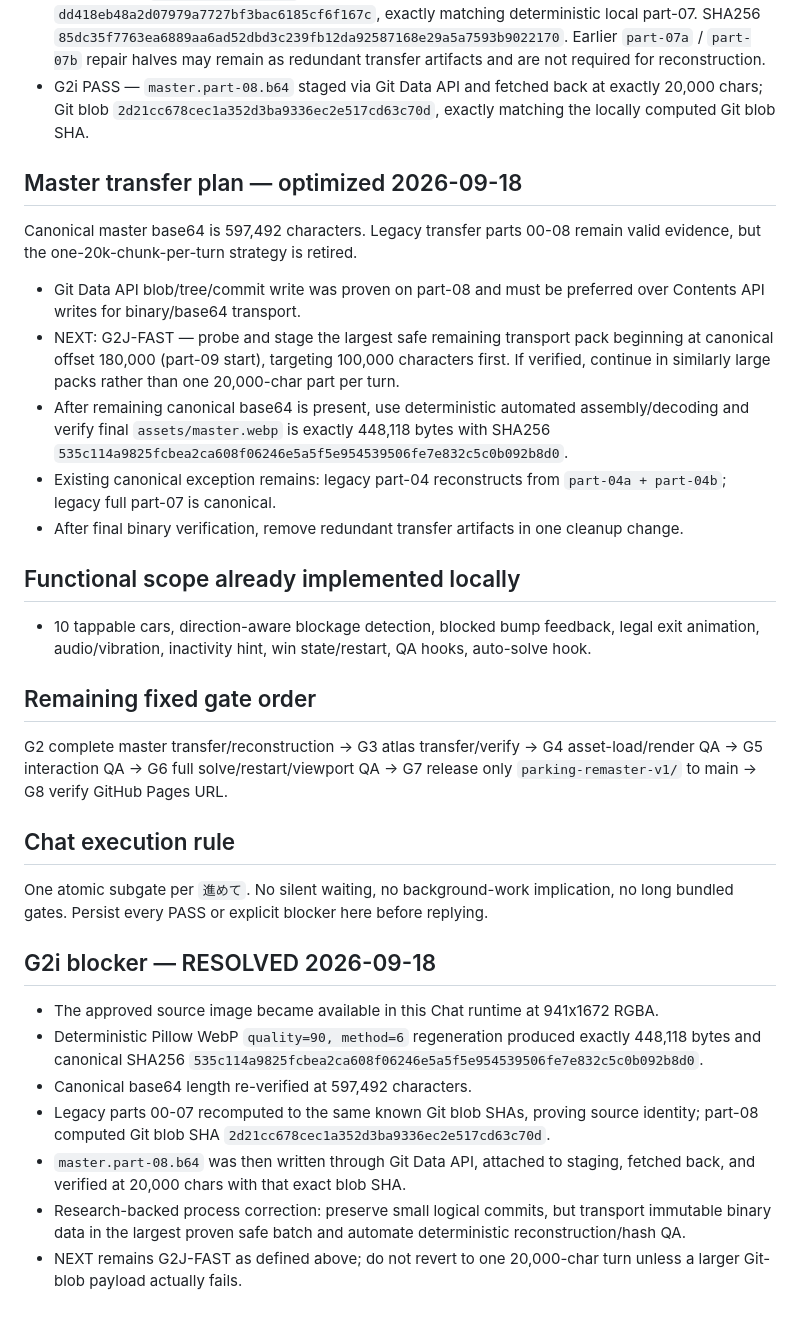
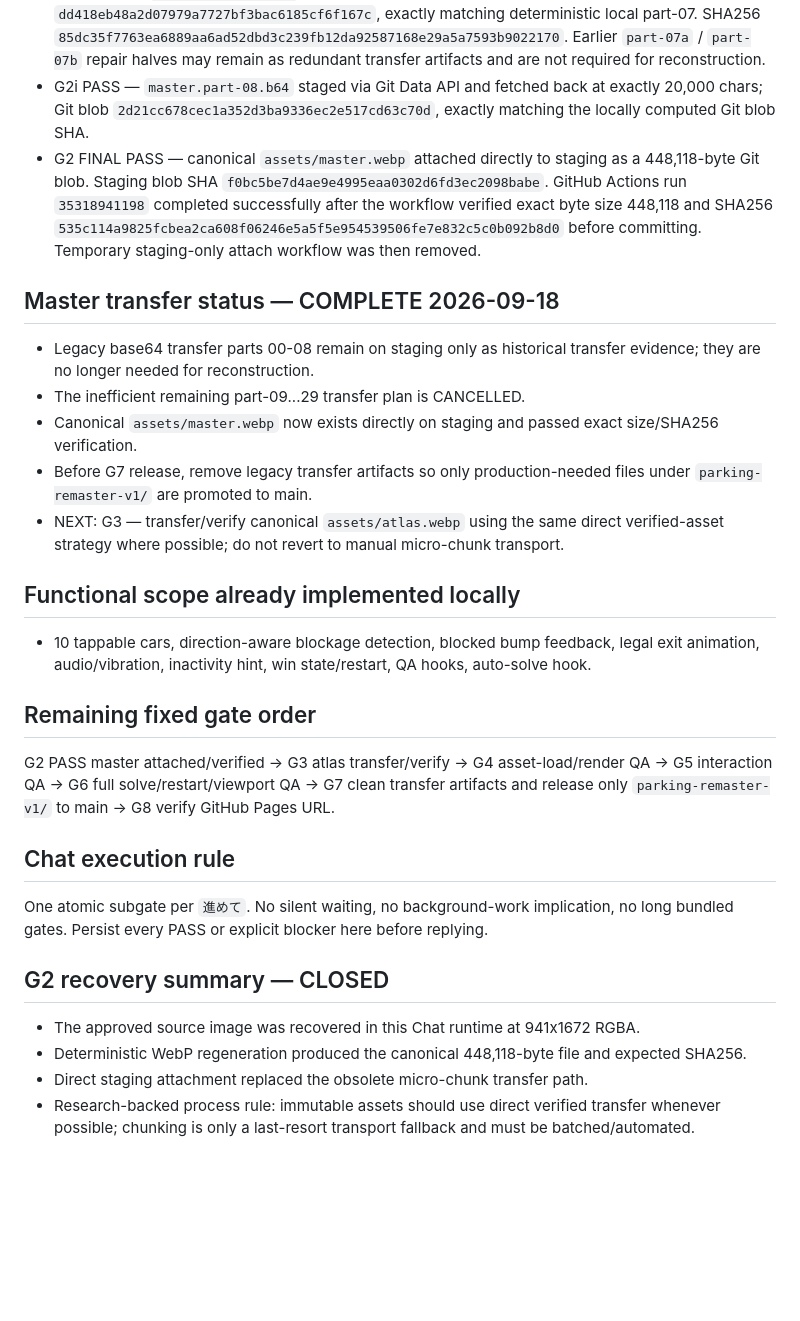
Before and after one commit to kuwashistudio/grid-shift-playtest, a Markdown page: parking-remaster-v1/BUILD_STATE.md, the part around the change. Rendered like a GitHub page; blank space fills up the shorter version.

Commit message:
Close G2 with verified direct master attachment

```diff
--- a/parking-remaster-v1/BUILD_STATE.md
+++ b/parking-remaster-v1/BUILD_STATE.md
@@ -28,29 +28,26 @@
 - G2g PASS — master part-06, 20,000 bytes, Git blob `5d4772af4650a2d5233084eb7932391ea200d4ec`.
 - G2h PASS — `master.part-07.b64` staged and verified at 20,000 bytes with Git blob `dd418eb48a2d07979a7727bf3bac6185cf6f167c`, exactly matching deterministic local part-07. SHA256 `85dc35f7763ea6889aa6ad52dbd3c239fb12da92587168e29a5a7593b9022170`. Earlier `part-07a` / `part-07b` repair halves may remain as redundant transfer artifacts and are not required for reconstruction.
 - G2i PASS — `master.part-08.b64` staged via Git Data API and fetched back at exactly 20,000 chars; Git blob `2d21cc678cec1a352d3ba9336ec2e517cd63c70d`, exactly matching the locally computed Git blob SHA.
+- G2 FINAL PASS — canonical `assets/master.webp` attached directly to staging as a 448,118-byte Git blob. Staging blob SHA `f0bc5be7d4ae9e4995eaa0302d6fd3ec2098babe`. GitHub Actions run `35318941198` completed successfully after the workflow verified exact byte size 448,118 and SHA256 `535c114a9825fcbea2ca608f06246e5a5f5e954539506fe7e832c5c0b092b8d0` before committing. Temporary staging-only attach workflow was then removed.
 
-## Master transfer plan — optimized 2026-09-18
-Canonical master base64 is 597,492 characters. Legacy transfer parts 00-08 remain valid evidence, but the one-20k-chunk-per-turn strategy is retired.
-- Git Data API blob/tree/commit write was proven on part-08 and must be preferred over Contents API writes for binary/base64 transport.
-- NEXT: G2J-FAST — probe and stage the largest safe remaining transport pack beginning at canonical offset 180,000 (part-09 start), targeting 100,000 characters first. If verified, continue in similarly large packs rather than one 20,000-char part per turn.
-- After remaining canonical base64 is present, use deterministic automated assembly/decoding and verify final `assets/master.webp` is exactly 448,118 bytes with SHA256 `535c114a9825fcbea2ca608f06246e5a5f5e954539506fe7e832c5c0b092b8d0`.
-- Existing canonical exception remains: legacy part-04 reconstructs from `part-04a + part-04b`; legacy full part-07 is canonical.
-- After final binary verification, remove redundant transfer artifacts in one cleanup change.
+## Master transfer status — COMPLETE 2026-09-18
+- Legacy base64 transfer parts 00-08 remain on staging only as historical transfer evidence; they are no longer needed for reconstruction.
+- The inefficient remaining part-09...29 transfer plan is CANCELLED.
+- Canonical `assets/master.webp` now exists directly on staging and passed exact size/SHA256 verification.
+- Before G7 release, remove legacy transfer artifacts so only production-needed files under `parking-remaster-v1/` are promoted to main.
+- NEXT: G3 — transfer/verify canonical `assets/atlas.webp` using the same direct verified-asset strategy where possible; do not revert to manual micro-chunk transport.
 
 ## Functional scope already implemented locally
 - 10 tappable cars, direction-aware blockage detection, blocked bump feedback, legal exit animation, audio/vibration, inactivity hint, win state/restart, QA hooks, auto-solve hook.
 
 ## Remaining fixed gate order
-G2 complete master transfer/reconstruction -> G3 atlas transfer/verify -> G4 asset-load/render QA -> G5 interaction QA -> G6 full solve/restart/viewport QA -> G7 release only `parking-remaster-v1/` to main -> G8 verify GitHub Pages URL.
+G2 PASS master attached/verified -> G3 atlas transfer/verify -> G4 asset-load/render QA -> G5 interaction QA -> G6 full solve/restart/viewport QA -> G7 clean transfer artifacts and release only `parking-remaster-v1/` to main -> G8 verify GitHub Pages URL.
 
 ## Chat execution rule
 One atomic subgate per `進めて`. No silent waiting, no background-work implication, no long bundled gates. Persist every PASS or explicit blocker here before replying.
 
-## G2i blocker — RESOLVED 2026-09-18
-- The approved source image became available in this Chat runtime at 941x1672 RGBA.
-- Deterministic Pillow WebP `quality=90, method=6` regeneration produced exactly 448,118 bytes and canonical SHA256 `535c114a9825fcbea2ca608f06246e5a5f5e954539506fe7e832c5c0b092b8d0`.
-- Canonical base64 length re-verified at 597,492 characters.
-- Legacy parts 00-07 recomputed to the same known Git blob SHAs, proving source identity; part-08 computed Git blob SHA `2d21cc678cec1a352d3ba9336ec2e517cd63c70d`.
-- `master.part-08.b64` was then written through Git Data API, attached to staging, fetched back, and verified at 20,000 chars with that exact blob SHA.
-- Research-backed process correction: preserve small logical commits, but transport immutable binary data in the largest proven safe batch and automate deterministic reconstruction/hash QA.
-- NEXT remains G2J-FAST as defined above; do not revert to one 20,000-char turn unless a larger Git-blob payload actually fails.
+## G2 recovery summary — CLOSED
+- The approved source image was recovered in this Chat runtime at 941x1672 RGBA.
+- Deterministic WebP regeneration produced the canonical 448,118-byte file and expected SHA256.
+- Direct staging attachment replaced the obsolete micro-chunk transfer path.
+- Research-backed process rule: immutable assets should use direct verified transfer whenever possible; chunking is only a last-resort transport fallback and must be batched/automated.
```
